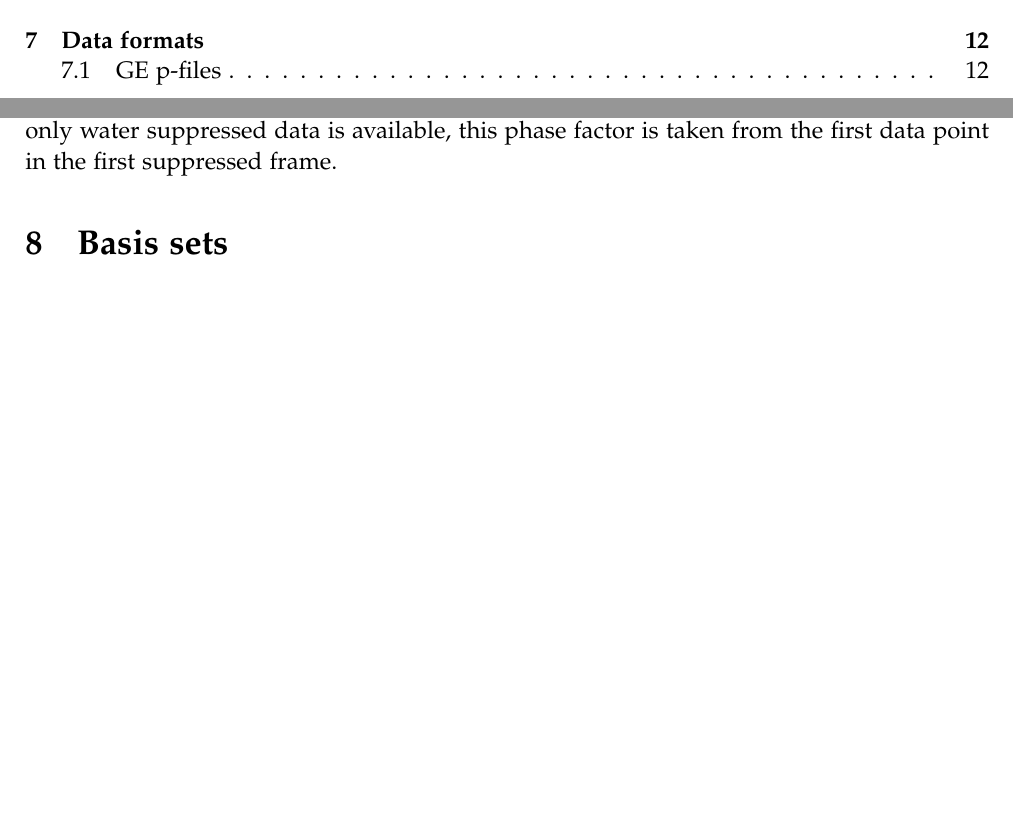
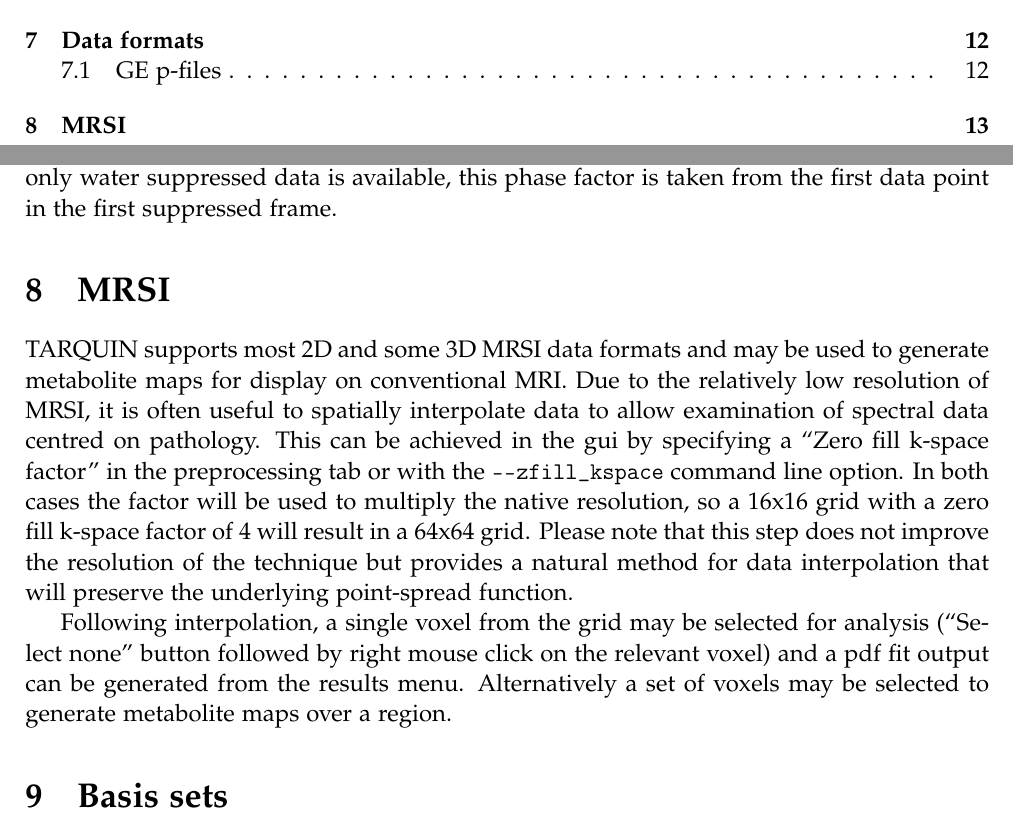
Before and after one commit to martin3141/tarquin, a LaTeX document (doc/tarquin_user_guide/tarquin_user_guide.tex): two parts of pages 1 and 13 of 16, joined at a grey line, cut so that both start at the same text, the shorter picture padded with empty space. Compiled offline with pdfLaTeX.

Commit message:
doc update

```diff
--- a/doc/tarquin_user_guide/tarquin_user_guide.tex
+++ b/doc/tarquin_user_guide/tarquin_user_guide.tex
@@ -316,6 +316,11 @@
 \subsection{GE p-files}
 TARQUIN will read GE SVS p-files and combine data from multi-coil arrays where appropriate. A single phase and multiplicative factor (per coil) is applied to data from each coil before combination. Where water unsuppressed data is available this factor is taken from the phase and magnitude of the first data point in the first unsuppressed frame. Where only water suppressed data is available, this phase factor is taken from the first data point in the first suppressed frame.
 
+\section{MRSI}
+TARQUIN supports most 2D and some 3D MRSI data formats and may be used to generate metabolite maps for display on conventional MRI. Due to the relatively low resolution of MRSI, it is often useful to spatially interpolate data to allow examination of spectral data centred on pathology. This can be achieved in the gui by specifying a ``Zero fill k-space factor'' in the preprocessing tab or with the \texttt{---zfill\_kspace} command line option. In both cases the factor will be used to multiply the native resolution, so a 16x16 grid with a zero fill k-space factor of 4 will result in a 64x64 grid. Please note that this step does not improve the resolution of the technique but provides a natural method for data interpolation that will preserve the underlying point-spread function.
+
+Following interpolation, a single voxel from the grid may be selected for analysis (``Select none'' button followed by right mouse click on the relevant voxel) and a pdf fit output can be generated from the results menu. Alternatively a set of voxels may be selected to generate metabolite maps over a region.
+
 %\section{Fitting Details}
 %The main algorithmic details and validation is described in the following paper: \cite{tarquin_paper}.  Any expansions and changes to the original algorithm will be described in the following section.
 
```
